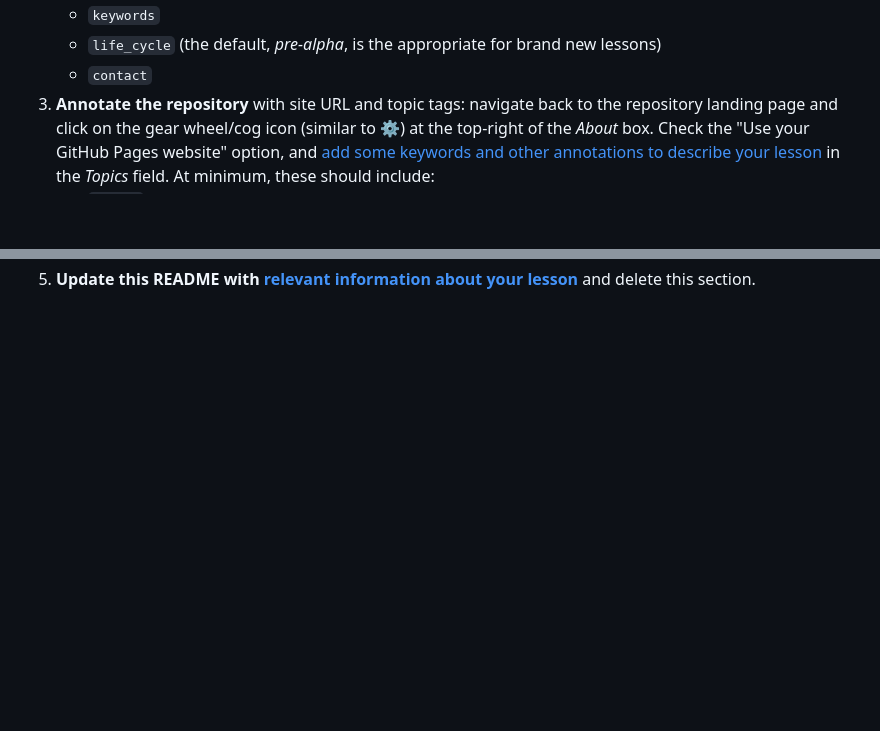
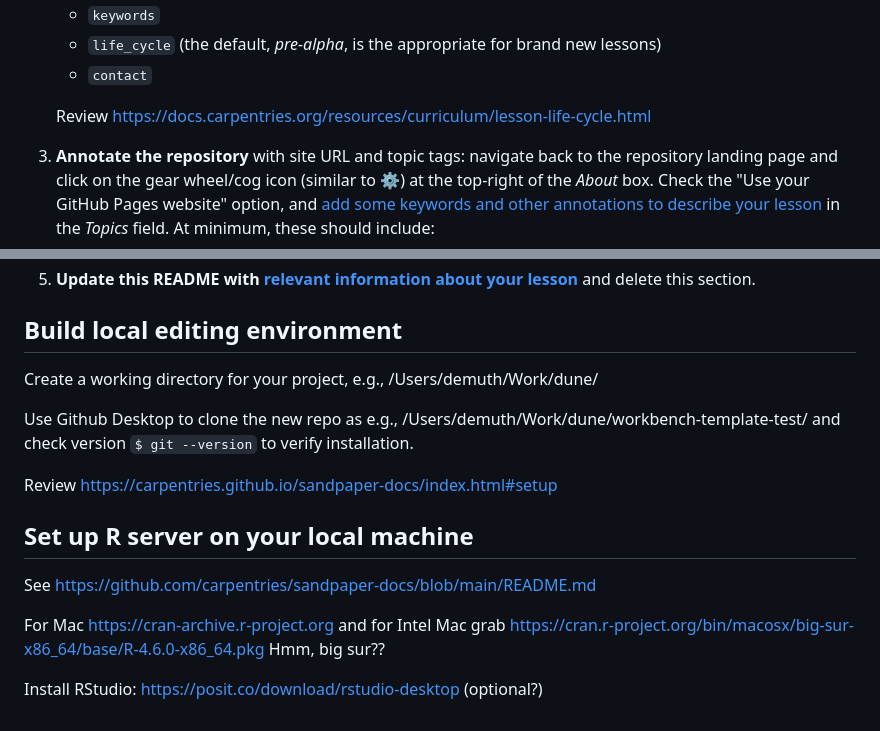
Before and after one commit to demuth/workbench-template-test, a Markdown page: README.md, 2 parts joined by grey strips. GitHub-like rendering; blank space fills up the shorter version.

```diff
--- a/README.md
+++ b/README.md
@@ -38,6 +38,9 @@ complete the initial configuration of a new lesson repository built from this te
    - `keywords`
    - `life_cycle` (the default, _pre-alpha_, is the appropriate for brand new lessons)
    - `contact`
+
+   Review https://docs.carpentries.org/resources/curriculum/lesson-life-cycle.html
+
 1. **Annotate the repository** with site URL and topic tags:
    navigate back to the repository landing page and
    click on the gear wheel/cog icon (similar to ⚙️)
@@ -78,6 +81,24 @@ complete the initial configuration of a new lesson repository built from this te
    [relevant information about your lesson](https://carpentries.github.io/lesson-development-training/collaborating-newcomers.html#readme)**
    and delete this section.
 
+## Build local editing environment
+
+Create a working directory for your project, e.g., /Users/demuth/Work/dune/
+
+Use Github Desktop to clone the new repo as e.g., /Users/demuth/Work/dune/workbench-template-test/ and check version `$ git --version` to verify installation.
+
+Review https://carpentries.github.io/sandpaper-docs/index.html#setup
+
+## Set up R server on your local machine
+
+See https://github.com/carpentries/sandpaper-docs/blob/main/README.md
+
+For Mac https://cran-archive.r-project.org and for Intel Mac grab https://cran.r-project.org/bin/macosx/big-sur-x86_64/base/R-4.6.0-x86_64.pkg
+Hmm, big sur??
+
+Install RStudio: https://posit.co/download/rstudio-desktop (optional?)
+
+
 [cff-home]: https://citation-file-format.github.io/
 [cff-sandpaper-docs]:  https://carpentries.github.io/sandpaper-docs/editing.html#making-your-lesson-citable
 [cffinit]: https://citation-file-format.github.io/cff-initializer-javascript/
```
